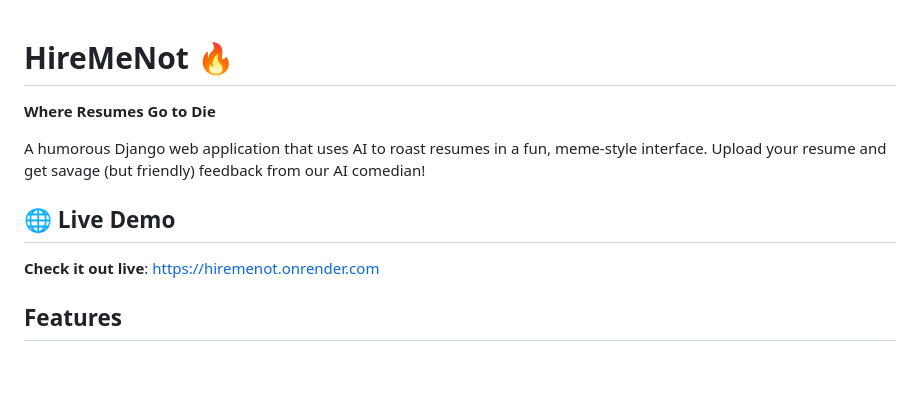
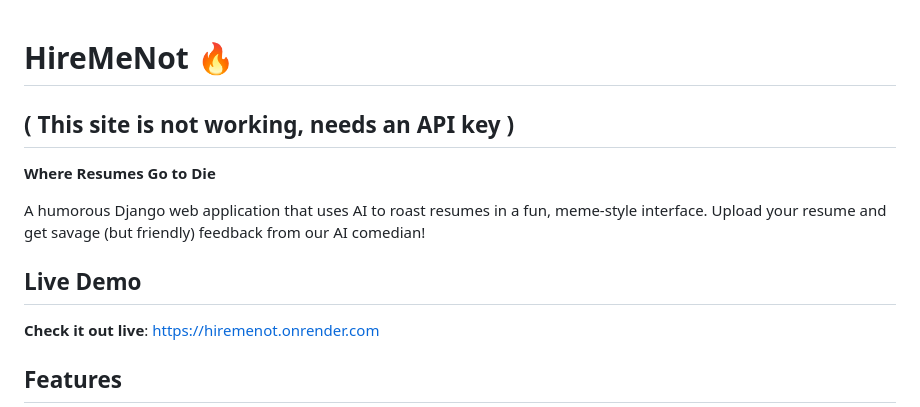
Before and after one commit to ParmarDarshan29/HireMeNot, a Markdown page: README.md, the part around the change. GitHub-like rendering; blank space fills up the shorter version.

Commit message:
Update README with API key note
Added note about API key requirement for the site.

```diff
--- a/README.md
+++ b/README.md
@@ -1,10 +1,12 @@
 # HireMeNot 🔥
+
+## ( This site is not working, needs an API key )
 
 **Where Resumes Go to Die**
 
 A humorous Django web application that uses AI to roast resumes in a fun, meme-style interface. Upload your resume and get savage (but friendly) feedback from our AI comedian!
 
-## 🌐 Live Demo
+##  Live Demo
 
 **Check it out live**: [https://hiremenot.onrender.com](https://hiremenot.onrender.com)
 
```
